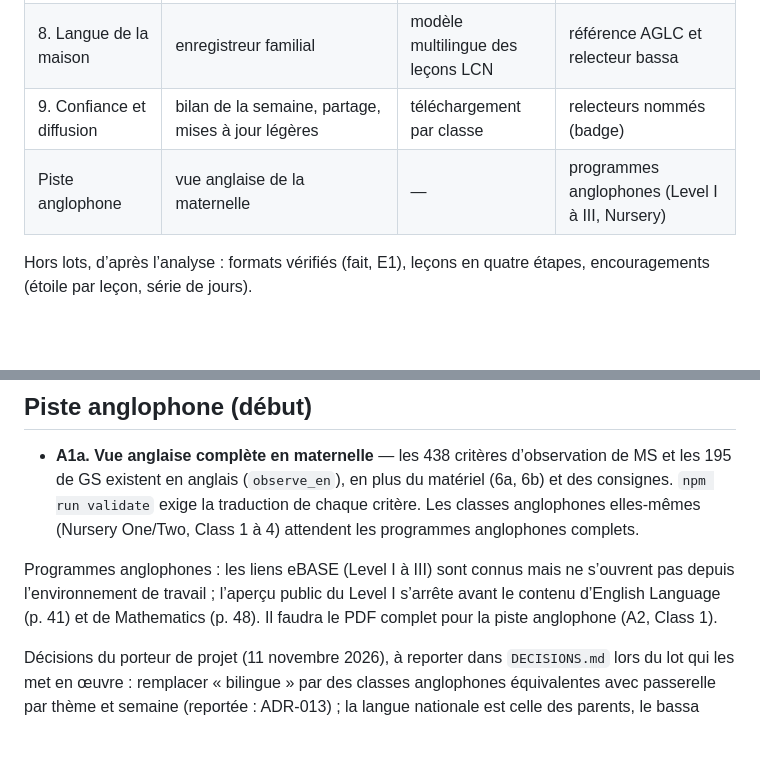
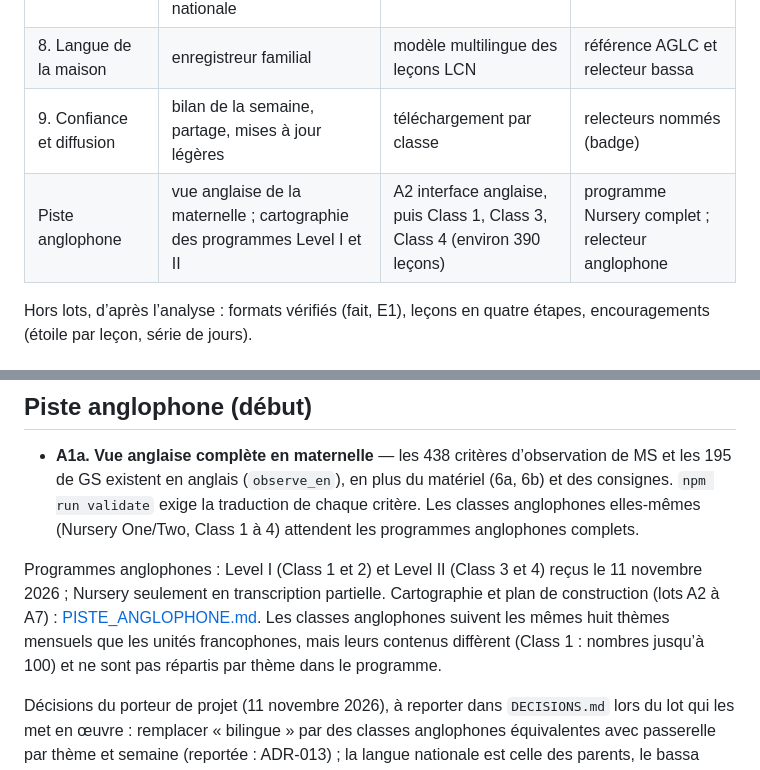
Before and after one commit to lejuannito/klassia, a Markdown page: docs/NEXT.md, 2 parts joined by grey strips. GitHub-like rendering; blank space fills up the shorter version.

```diff
--- a/docs/NEXT.md
+++ b/docs/NEXT.md
@@ -17,7 +17,7 @@ Ce fichier sert de **file d’attente courte** pour les prochaines sessions. Il
 | 7. CE1 | français et mathématiques par savoir, anglais, QCM reliés dans toutes les matières sauf la langue nationale | — | livre de l’œuvre de littérature |
 | 8. Langue de la maison | enregistreur familial | modèle multilingue des leçons LCN | référence AGLC et relecteur bassa |
 | 9. Confiance et diffusion | bilan de la semaine, partage, mises à jour légères | téléchargement par classe | relecteurs nommés (badge) |
-| Piste anglophone | vue anglaise de la maternelle | — | programmes anglophones (Level I à III, Nursery) |
+| Piste anglophone | vue anglaise de la maternelle ; cartographie des programmes Level I et II | A2 interface anglaise, puis Class 1, Class 3, Class 4 (environ 390 leçons) | programme Nursery complet ; relecteur anglophone |
 
 Hors lots, d’après l’analyse : formats vérifiés (fait, E1), leçons en quatre étapes, encouragements (étoile par leçon, série de jours).
 
@@ -94,7 +94,7 @@ Public prioritaire : élèves et parents. Le lot est découpé en sous-lots livr
 
 - **A1a. Vue anglaise complète en maternelle** — les 438 critères d’observation de MS et les 195 de GS existent en anglais (`observe_en`), en plus du matériel (6a, 6b) et des consignes. `npm run validate` exige la traduction de chaque critère. Les classes anglophones elles-mêmes (Nursery One/Two, Class 1 à 4) attendent les programmes anglophones complets.
 
-Programmes anglophones : les liens eBASE (Level I à III) sont connus mais ne s’ouvrent pas depuis l’environnement de travail ; l’aperçu public du Level I s’arrête avant le contenu d’English Language (p. 41) et de Mathematics (p. 48). Il faudra le PDF complet pour la piste anglophone (A2, Class 1).
+Programmes anglophones : Level I (Class 1 et 2) et Level II (Class 3 et 4) reçus le 11 novembre 2026 ; Nursery seulement en transcription partielle. Cartographie et plan de construction (lots A2 à A7) : [PISTE_ANGLOPHONE.md](PISTE_ANGLOPHONE.md). Les classes anglophones suivent les mêmes huit thèmes mensuels que les unités francophones, mais leurs contenus diffèrent (Class 1 : nombres jusqu’à 100) et ne sont pas répartis par thème dans le programme.
 
 Décisions du porteur de projet (11 novembre 2026), à reporter dans `DECISIONS.md` lors du lot qui les met en œuvre : remplacer « bilingue » par des classes anglophones équivalentes avec passerelle par thème et semaine (reportée : ADR-013) ; la langue nationale est celle des parents, le bassa étant la première traitée pour la famille pilote (reportée : ADR-012) ; en maternelle, parcours de base calé sur le programme et parcours « pour aller plus loin ».
 
```
Also changed, not shown: docs/PISTE_ANGLOPHONE.md (added, +62 -0 lines).
